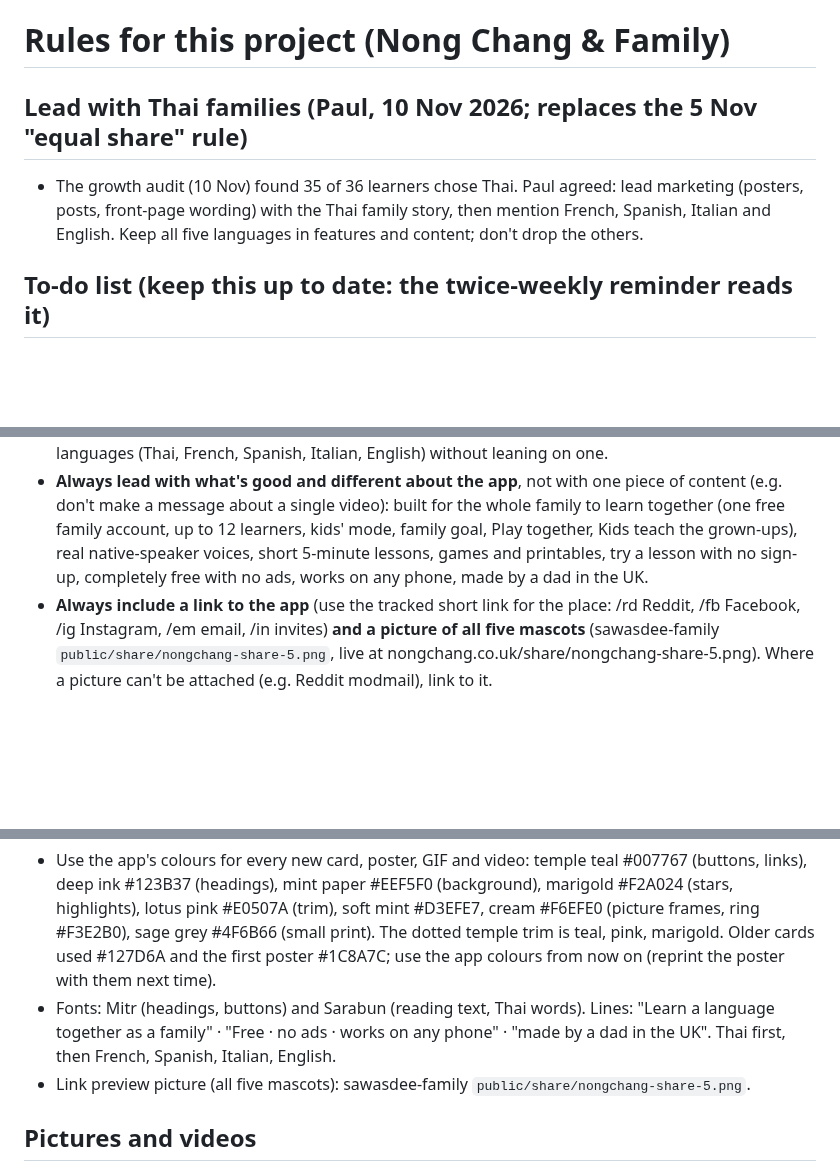
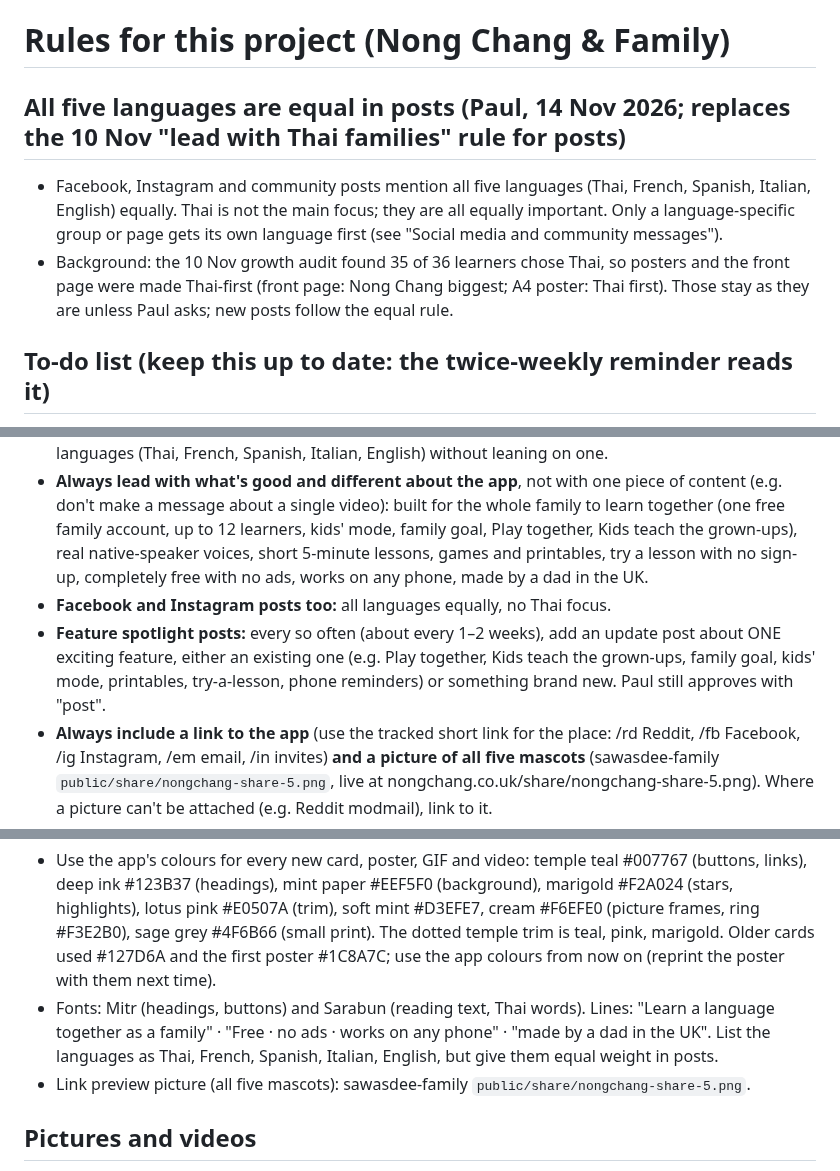
Before and after one commit to jeeveswooster2006/sawasdee-thai, a Markdown page: CLAUDE.md, 3 parts joined by grey strips. Rendered like a GitHub page; blank space fills up the shorter version.

Commit message:
Rule: all five languages equal in posts; regular feature spotlight posts (Paul)
Co-Authored-By: Claude Opus 5.5 <noreply@anthropic.com>
Claude-Session: https://claude.ai/code/session_01R1deoXLHkVGGj41yC54ME7

```diff
--- a/CLAUDE.md
+++ b/CLAUDE.md
@@ -1,7 +1,8 @@
 # Rules for this project (Nong Chang & Family)
 
-## Lead with Thai families (Paul, 10 Nov 2026; replaces the 5 Nov "equal share" rule)
-- The growth audit (10 Nov) found 35 of 36 learners chose Thai. Paul agreed: lead marketing (posters, posts, front-page wording) with the Thai family story, then mention French, Spanish, Italian and English. Keep all five languages in features and content; don't drop the others.
+## All five languages are equal in posts (Paul, 14 Nov 2026; replaces the 10 Nov "lead with Thai families" rule for posts)
+- Facebook, Instagram and community posts mention all five languages (Thai, French, Spanish, Italian, English) equally. Thai is not the main focus; they are all equally important. Only a language-specific group or page gets its own language first (see "Social media and community messages").
+- Background: the 10 Nov growth audit found 35 of 36 learners chose Thai, so posters and the front page were made Thai-first (front page: Nong Chang biggest; A4 poster: Thai first). Those stay as they are unless Paul asks; new posts follow the equal rule.
 
 ## To-do list (keep this up to date: the twice-weekly reminder reads it)
 Tick items off here (move to the right section's notes) as they're done; add new ones as Paul agrees them.
@@ -34,11 +35,13 @@ Tick items off here (move to the right section's notes) as they're done; add new
 - **Language-specific groups or pages** (e.g. a Thai, French or Spanish learning group): mention that language first, then say the app also teaches the other languages.
 - **General groups** (parenting, multilingual families, language learning in general): list all five languages (Thai, French, Spanish, Italian, English) without leaning on one.
 - **Always lead with what's good and different about the app**, not with one piece of content (e.g. don't make a message about a single video): built for the whole family to learn together (one free family account, up to 12 learners, kids' mode, family goal, Play together, Kids teach the grown-ups), real native-speaker voices, short 5-minute lessons, games and printables, try a lesson with no sign-up, completely free with no ads, works on any phone, made by a dad in the UK.
+- **Facebook and Instagram posts too:** all languages equally, no Thai focus.
+- **Feature spotlight posts:** every so often (about every 1–2 weeks), add an update post about ONE exciting feature, either an existing one (e.g. Play together, Kids teach the grown-ups, family goal, kids' mode, printables, try-a-lesson, phone reminders) or something brand new. Paul still approves with "post".
 - **Always include a link to the app** (use the tracked short link for the place: /rd Reddit, /fb Facebook, /ig Instagram, /em email, /in invites) **and a picture of all five mascots** (sawasdee-family `public/share/nongchang-share-5.png`, live at nongchang.co.uk/share/nongchang-share-5.png). Where a picture can't be attached (e.g. Reddit modmail), link to it.
 
 ## Brand kit (12 Nov 2026; Claude design system claude.ai/artifact/XMu91n1jb7zaQYrE8TJq6Z, read its project/README.md before making cards, posters or videos; design review at claude.ai/artifact/5imUmMWUfvryH4pQxZsRei)
 - Use the app's colours for every new card, poster, GIF and video: temple teal #007767 (buttons, links), deep ink #123B37 (headings), mint paper #EEF5F0 (background), marigold #F2A024 (stars, highlights), lotus pink #E0507A (trim), soft mint #D3EFE7, cream #F6EFE0 (picture frames, ring #F3E2B0), sage grey #4F6B66 (small print). The dotted temple trim is teal, pink, marigold. Older cards used #127D6A and the first poster #1C8A7C; use the app colours from now on (reprint the poster with them next time).
-- Fonts: Mitr (headings, buttons) and Sarabun (reading text, Thai words). Lines: "Learn a language together as a family" · "Free · no ads · works on any phone" · "made by a dad in the UK". Thai first, then French, Spanish, Italian, English.
+- Fonts: Mitr (headings, buttons) and Sarabun (reading text, Thai words). Lines: "Learn a language together as a family" · "Free · no ads · works on any phone" · "made by a dad in the UK". List the languages as Thai, French, Spanish, Italian, English, but give them equal weight in posts.
 - Link preview picture (all five mascots): sawasdee-family `public/share/nongchang-share-5.png`.
 
 ## Pictures and videos
```
